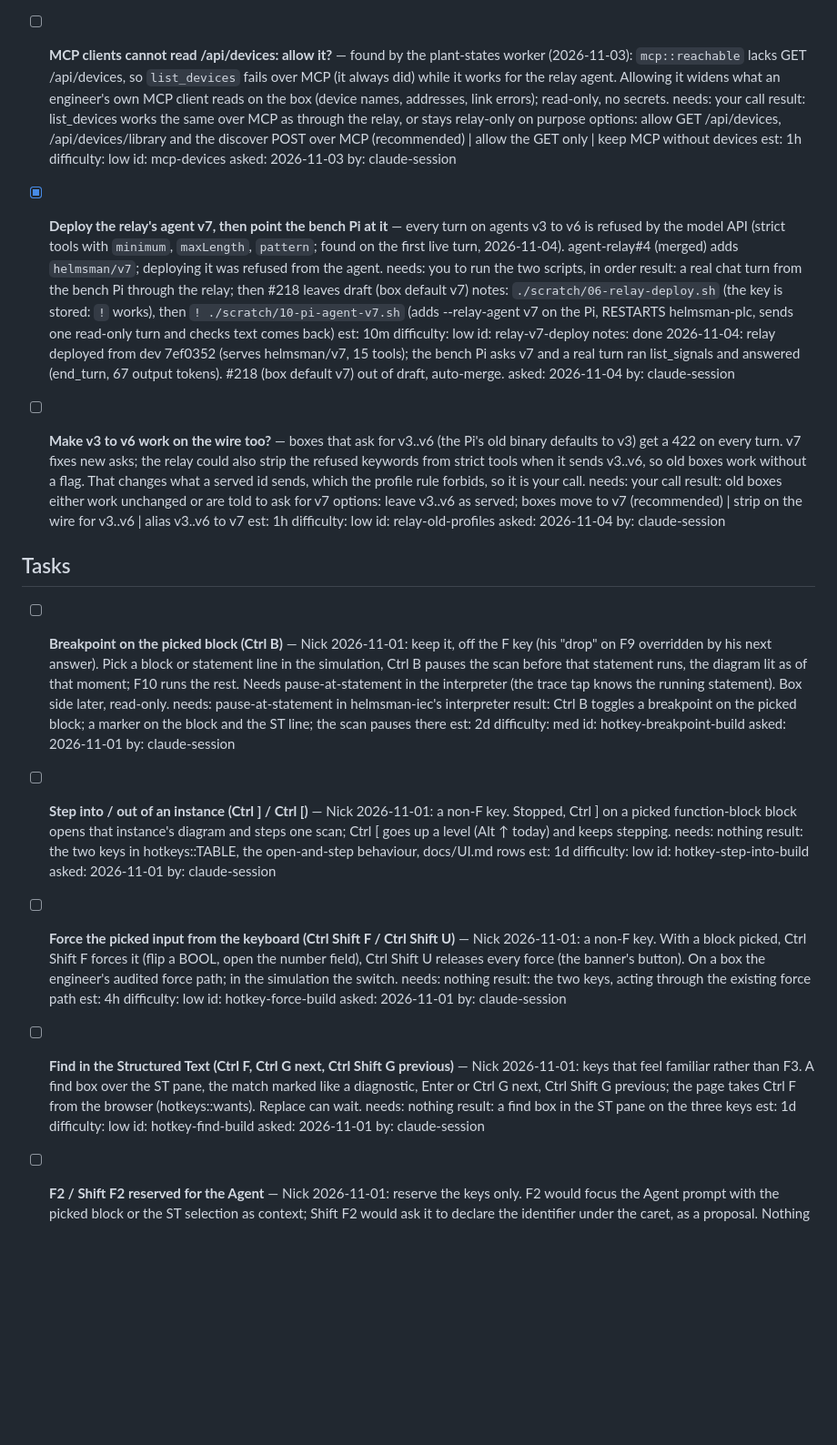
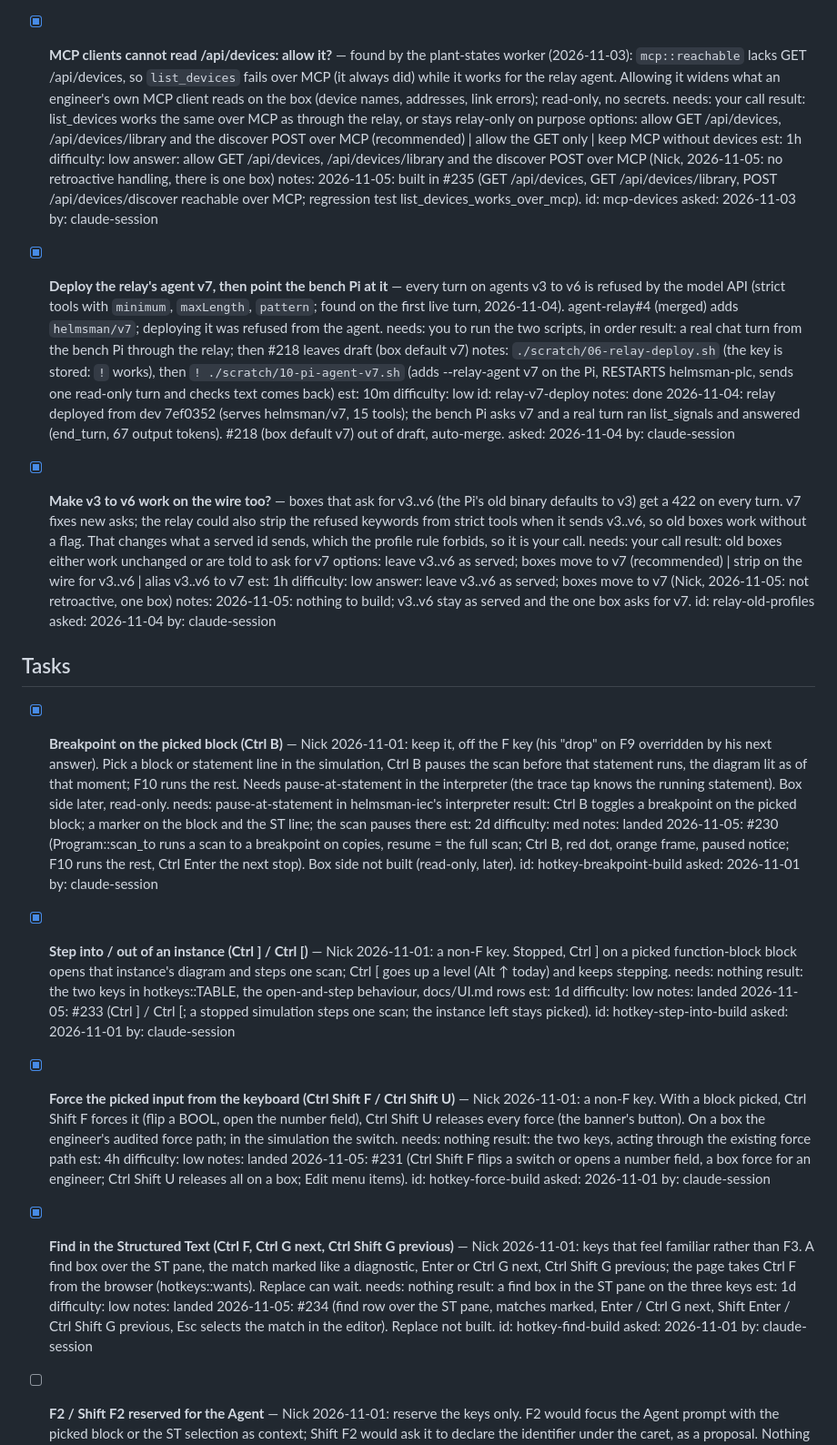
Before and after one commit to JimothyJohn/helmsman, a Markdown page: TODO.md, the part around the change. Shown at 91% size. GitHub-like rendering; blank space fills up the shorter version.

Commit message:
board: tick the debugger keys, mcp-devices and relay-old-profiles
Debugger keys landed in #230, #231, #233, #234. Nick answered
mcp-devices (allow; built in #235) and relay-old-profiles (leave v3..v6
as served) on 2026-11-05.

Co-Authored-By: Claude Opus 5.5 <noreply@anthropic.com>

```diff
--- a/TODO.md
+++ b/TODO.md
@@ -28,12 +28,14 @@
   answer: DHCP reservation on the router (recommended)
   notes: interview 2026-11-02: Nick changed to "find it by identity instead, skip the reservation": card `device-by-identity`; the maps keep 10.0.0.57 until that lands.
 
-- [ ] **MCP clients cannot read /api/devices: allow it?** — found by the plant-states worker (2026-11-03): `mcp::reachable` lacks GET /api/devices, so `list_devices` fails over MCP (it always did) while it works for the relay agent. Allowing it widens what an engineer's own MCP client reads on the box (device names, addresses, link errors); read-only, no secrets.
+- [x] **MCP clients cannot read /api/devices: allow it?** — found by the plant-states worker (2026-11-03): `mcp::reachable` lacks GET /api/devices, so `list_devices` fails over MCP (it always did) while it works for the relay agent. Allowing it widens what an engineer's own MCP client reads on the box (device names, addresses, link errors); read-only, no secrets.
   needs: your call
   result: list_devices works the same over MCP as through the relay, or stays relay-only on purpose
   options: allow GET /api/devices, /api/devices/library and the discover POST over MCP (recommended) | allow the GET only | keep MCP without devices
   est: 1h
   difficulty: low
+  answer: allow GET /api/devices, /api/devices/library and the discover POST over MCP (Nick, 2026-11-05: no retroactive handling, there is one box)
+  notes: 2026-11-05: built in #235 (GET /api/devices, GET /api/devices/library, POST /api/devices/discover reachable over MCP; regression test list_devices_works_over_mcp).
   id: mcp-devices
   asked: 2026-11-03
   by: claude-session
@@ -49,50 +51,56 @@
   asked: 2026-11-04
   by: claude-session
 
-- [ ] **Make v3 to v6 work on the wire too?** — boxes that ask for v3..v6 (the Pi's old binary defaults to v3) get a 422 on every turn. v7 fixes new asks; the relay could also strip the refused keywords from strict tools when it sends v3..v6, so old boxes work without a flag. That changes what a served id sends, which the profile rule forbids, so it is your call.
+- [x] **Make v3 to v6 work on the wire too?** — boxes that ask for v3..v6 (the Pi's old binary defaults to v3) get a 422 on every turn. v7 fixes new asks; the relay could also strip the refused keywords from strict tools when it sends v3..v6, so old boxes work without a flag. That changes what a served id sends, which the profile rule forbids, so it is your call.
   needs: your call
   result: old boxes either work unchanged or are told to ask for v7
   options: leave v3..v6 as served; boxes move to v7 (recommended) | strip on the wire for v3..v6 | alias v3..v6 to v7
   est: 1h
   difficulty: low
+  answer: leave v3..v6 as served; boxes move to v7 (Nick, 2026-11-05: not retroactive, one box)
+  notes: 2026-11-05: nothing to build; v3..v6 stay as served and the one box asks for v7.
   id: relay-old-profiles
   asked: 2026-11-04
   by: claude-session
 
 ## Tasks
 
-- [ ] **Breakpoint on the picked block (Ctrl B)** — Nick 2026-11-01: keep it, off the F key (his "drop" on F9 overridden by his next answer). Pick a block or statement line in the simulation, Ctrl B pauses the scan before that statement runs, the diagram lit as of that moment; F10 runs the rest. Needs pause-at-statement in the interpreter (the trace tap knows the running statement). Box side later, read-only.
+- [x] **Breakpoint on the picked block (Ctrl B)** — Nick 2026-11-01: keep it, off the F key (his "drop" on F9 overridden by his next answer). Pick a block or statement line in the simulation, Ctrl B pauses the scan before that statement runs, the diagram lit as of that moment; F10 runs the rest. Needs pause-at-statement in the interpreter (the trace tap knows the running statement). Box side later, read-only.
   needs: pause-at-statement in helmsman-iec's interpreter
   result: Ctrl B toggles a breakpoint on the picked block; a marker on the block and the ST line; the scan pauses there
   est: 2d
   difficulty: med
+  notes: landed 2026-11-05: #230 (Program::scan_to runs a scan to a breakpoint on copies, resume = the full scan; Ctrl B, red dot, orange frame, paused notice; F10 runs the rest, Ctrl Enter the next stop). Box side not built (read-only, later).
   id: hotkey-breakpoint-build
   asked: 2026-11-01
   by: claude-session
 
-- [ ] **Step into / out of an instance (Ctrl ] / Ctrl [)** — Nick 2026-11-01: a non-F key. Stopped, Ctrl ] on a picked function-block block opens that instance's diagram and steps one scan; Ctrl [ goes up a level (Alt ↑ today) and keeps stepping.
+- [x] **Step into / out of an instance (Ctrl ] / Ctrl [)** — Nick 2026-11-01: a non-F key. Stopped, Ctrl ] on a picked function-block block opens that instance's diagram and steps one scan; Ctrl [ goes up a level (Alt ↑ today) and keeps stepping.
   needs: nothing
   result: the two keys in hotkeys::TABLE, the open-and-step behaviour, docs/UI.md rows
   est: 1d
   difficulty: low
+  notes: landed 2026-11-05: #233 (Ctrl ] / Ctrl [; a stopped simulation steps one scan; the instance left stays picked).
   id: hotkey-step-into-build
   asked: 2026-11-01
   by: claude-session
 
-- [ ] **Force the picked input from the keyboard (Ctrl Shift F / Ctrl Shift U)** — Nick 2026-11-01: a non-F key. With a block picked, Ctrl Shift F forces it (flip a BOOL, open the number field), Ctrl Shift U releases every force (the banner's button). On a box the engineer's audited force path; in the simulation the switch.
+- [x] **Force the picked input from the keyboard (Ctrl Shift F / Ctrl Shift U)** — Nick 2026-11-01: a non-F key. With a block picked, Ctrl Shift F forces it (flip a BOOL, open the number field), Ctrl Shift U releases every force (the banner's button). On a box the engineer's audited force path; in the simulation the switch.
   needs: nothing
   result: the two keys, acting through the existing force path
   est: 4h
   difficulty: low
+  notes: landed 2026-11-05: #231 (Ctrl Shift F flips a switch or opens a number field, a box force for an engineer; Ctrl Shift U releases all on a box; Edit menu items).
   id: hotkey-force-build
   asked: 2026-11-01
   by: claude-session
 
-- [ ] **Find in the Structured Text (Ctrl F, Ctrl G next, Ctrl Shift G previous)** — Nick 2026-11-01: keys that feel familiar rather than F3. A find box over the ST pane, the match marked like a diagnostic, Enter or Ctrl G next, Ctrl Shift G previous; the page takes Ctrl F from the browser (hotkeys::wants). Replace can wait.
+- [x] **Find in the Structured Text (Ctrl F, Ctrl G next, Ctrl Shift G previous)** — Nick 2026-11-01: keys that feel familiar rather than F3. A find box over the ST pane, the match marked like a diagnostic, Enter or Ctrl G next, Ctrl Shift G previous; the page takes Ctrl F from the browser (hotkeys::wants). Replace can wait.
   needs: nothing
   result: a find box in the ST pane on the three keys
   est: 1d
   difficulty: low
+  notes: landed 2026-11-05: #234 (find row over the ST pane, matches marked, Enter / Ctrl G next, Shift Enter / Ctrl Shift G previous, Esc selects the match in the editor). Replace not built.
   id: hotkey-find-build
   asked: 2026-11-01
   by: claude-session
```
